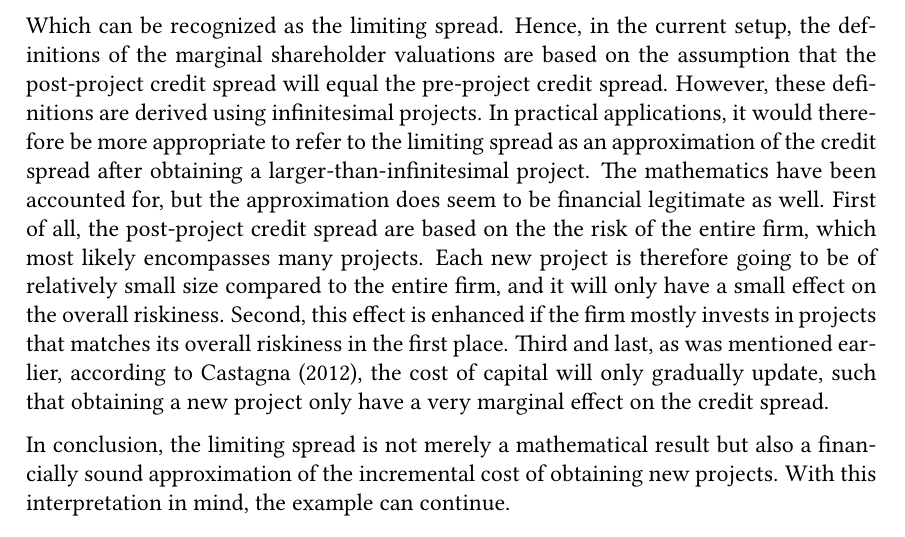
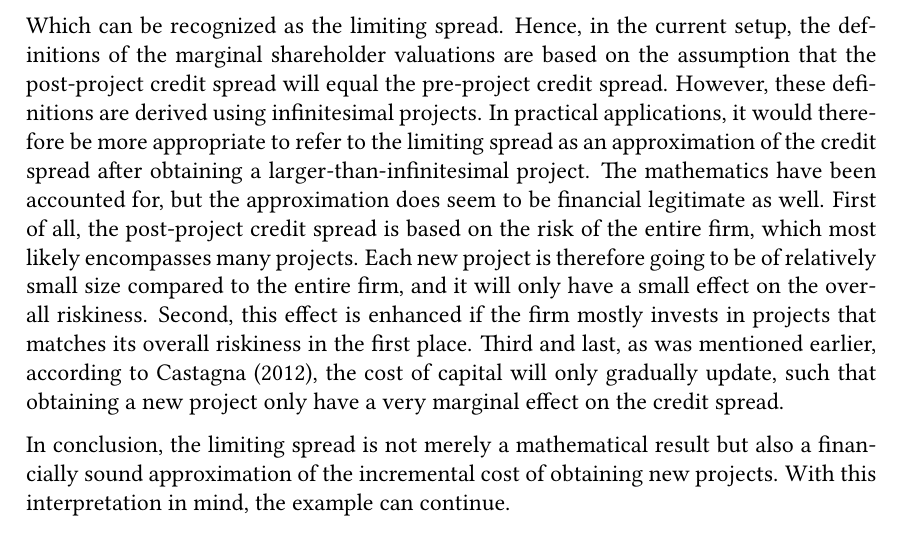
Before and after one commit to sebastianbaltser/master-thesis, a LaTeX thesis (thesis/main.tex, which reads thesis/content/body-matter/single-period-model/examples/risk-free-project/introduction.tex): part of page 45 of 72, cut so that both start at the same text. Compiled offline with pdfLaTeX.

Commit message:
Fix grammar and typo
Co-authored-by: SebastianAgergaard <53473607+SebastianAgergaard@users.noreply.github.com>

```diff
--- a/thesis/content/body-matter/single-period-model/examples/risk-free-project/introduction.tex
+++ b/thesis/content/body-matter/single-period-model/examples/risk-free-project/introduction.tex
@@ -176,7 +176,7 @@
         of the credit spread after obtaining a larger-than-infinitesimal project.
         The mathematics have been accounted for,
         but the approximation does seem to be financial legitimate as well.
-        First of all, the post-project credit spread are based on the the risk of the entire firm,
+        First of all, the post-project credit spread is based on the risk of the entire firm,
         which most likely encompasses many projects.
         Each new project is therefore going to be of relatively small size compared
         to the entire firm, and it will only have a small effect on the overall riskiness.
```
